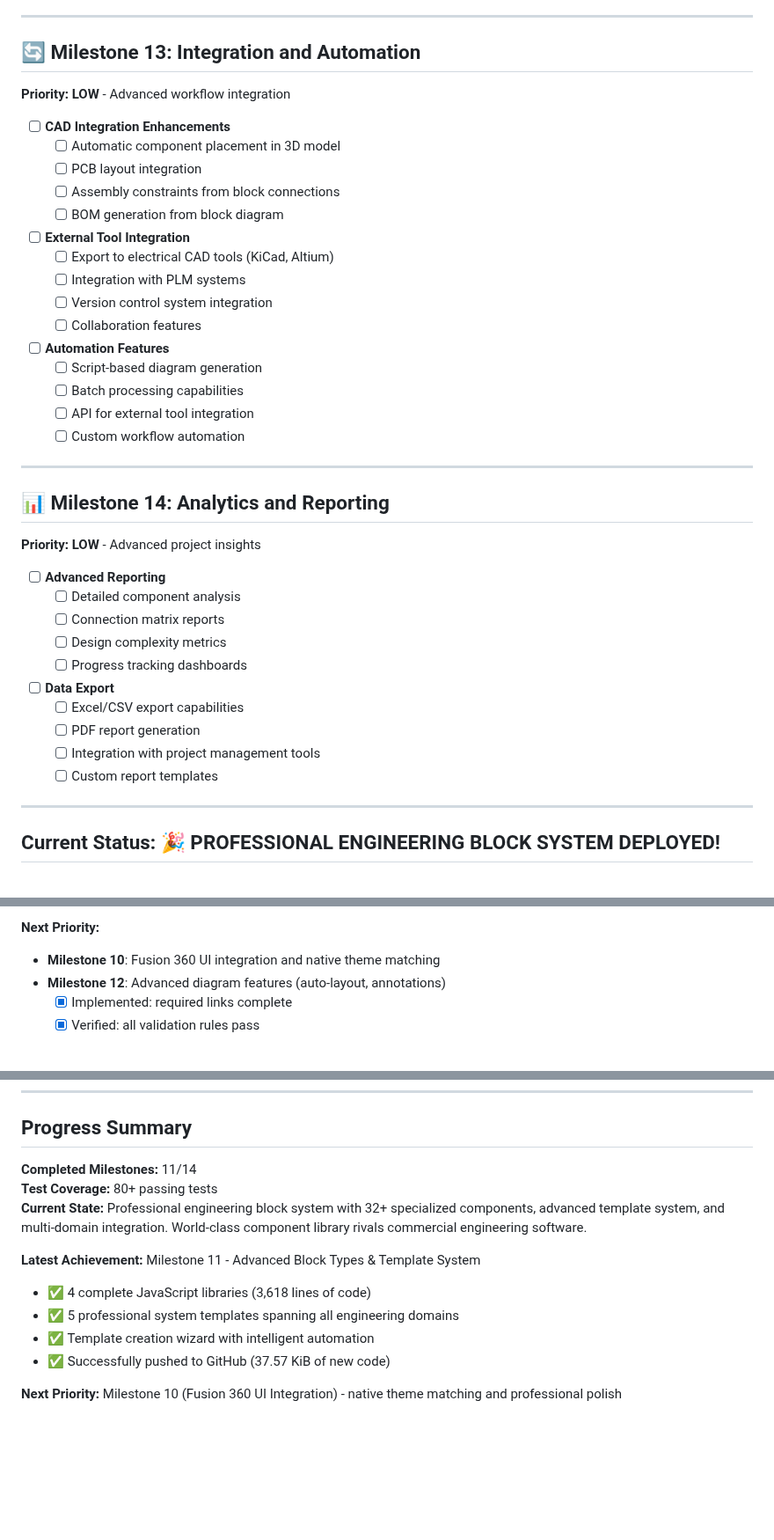
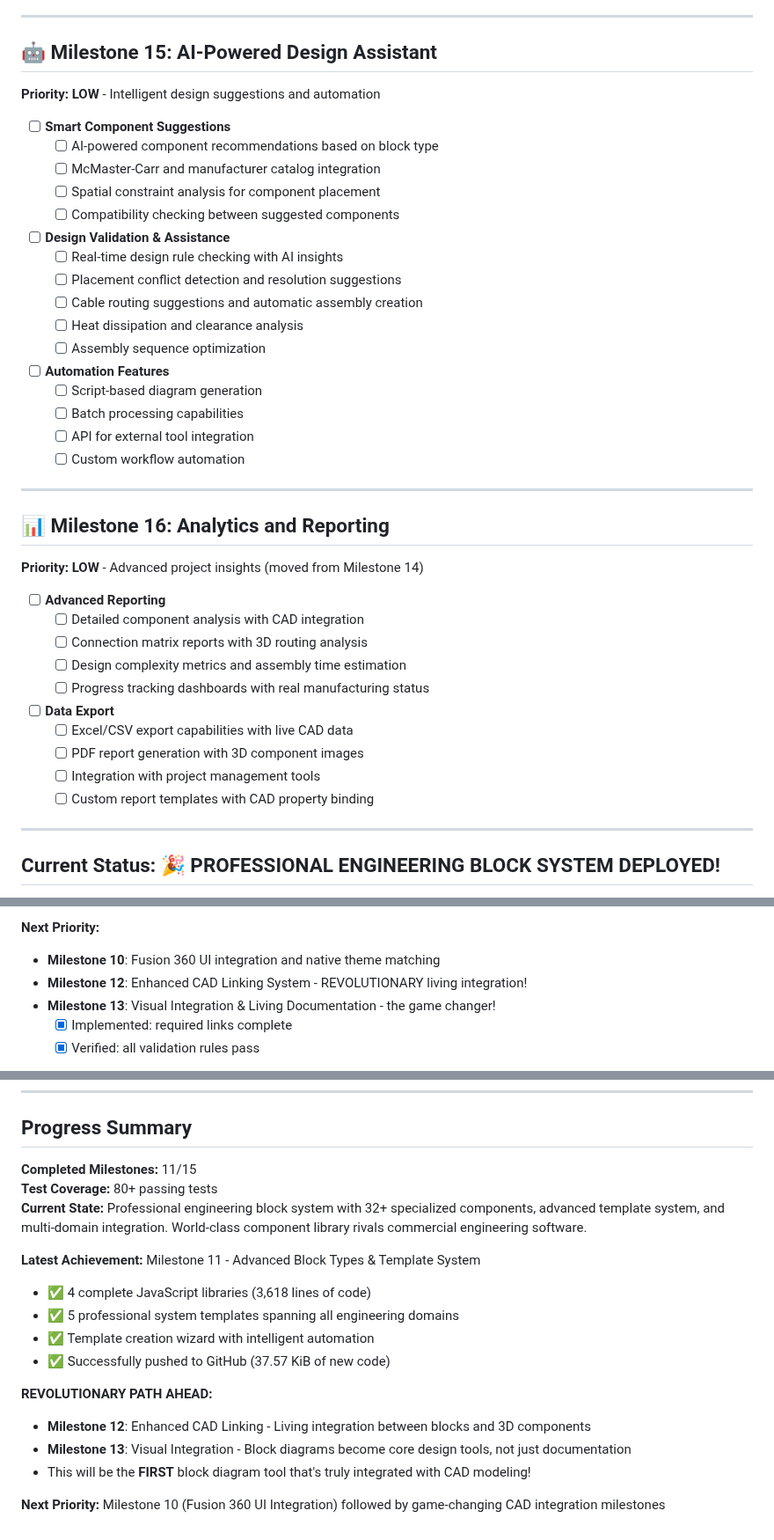
Before and after one commit to zcohen-nerd/Fusion_System_Blocks, a Markdown page: tasks.md, 3 parts joined by grey strips. Shown at 88% size. Drawn GitHub-style; blank space fills up the shorter version.

```diff
--- a/tasks.md
+++ b/tasks.md
@@ -222,21 +276,22 @@ Keep commits **small and incremental** (one feature or fix at a time).
 
 ---
 
-## 🔄 Milestone 13: Integration and Automation
+## 🤖 Milestone 15: AI-Powered Design Assistant
 
-**Priority: LOW** - Advanced workflow integration
+**Priority: LOW** - Intelligent design suggestions and automation
 
-- [ ] **CAD Integration Enhancements**
-  - [ ] Automatic component placement in 3D model
-  - [ ] PCB layout integration
-  - [ ] Assembly constraints from block connections
-  - [ ] BOM generation from block diagram
+- [ ] **Smart Component Suggestions**
+  - [ ] AI-powered component recommendations based on block type
+  - [ ] McMaster-Carr and manufacturer catalog integration
+  - [ ] Spatial constraint analysis for component placement
+  - [ ] Compatibility checking between suggested components
 
-- [ ] **External Tool Integration**
-  - [ ] Export to electrical CAD tools (KiCad, Altium)
-  - [ ] Integration with PLM systems
-  - [ ] Version control system integration
-  - [ ] Collaboration features
+- [ ] **Design Validation & Assistance**
+  - [ ] Real-time design rule checking with AI insights
+  - [ ] Placement conflict detection and resolution suggestions
+  - [ ] Cable routing suggestions and automatic assembly creation
+  - [ ] Heat dissipation and clearance analysis
+  - [ ] Assembly sequence optimization
 
 - [ ] **Automation Features**
   - [ ] Script-based diagram generation
@@ -246,21 +301,21 @@ Keep commits **small and incremental** (one feature or fix at a time).
 
 ---
 
-## 📊 Milestone 14: Analytics and Reporting
+## 📊 Milestone 16: Analytics and Reporting
 
-**Priority: LOW** - Advanced project insights
+**Priority: LOW** - Advanced project insights (moved from Milestone 14)
 
 - [ ] **Advanced Reporting**
-  - [ ] Detailed component analysis
-  - [ ] Connection matrix reports
-  - [ ] Design complexity metrics
-  - [ ] Progress tracking dashboards
+  - [ ] Detailed component analysis with CAD integration
+  - [ ] Connection matrix reports with 3D routing analysis
+  - [ ] Design complexity metrics and assembly time estimation
+  - [ ] Progress tracking dashboards with real manufacturing status
 
 - [ ] **Data Export**
-  - [ ] Excel/CSV export capabilities
-  - [ ] PDF report generation
+  - [ ] Excel/CSV export capabilities with live CAD data
+  - [ ] PDF report generation with 3D component images
   - [ ] Integration with project management tools
-  - [ ] Custom report templates
+  - [ ] Custom report templates with CAD property binding
 
 ---
 
@@ -279,7 +334,8 @@ Keep commits **small and incremental** (one feature or fix at a time).
 
 **Next Priority:**
 - **Milestone 10**: Fusion 360 UI integration and native theme matching
-- **Milestone 12**: Advanced diagram features (auto-layout, annotations)
+- **Milestone 12**: Enhanced CAD Linking System - REVOLUTIONARY living integration!
+- **Milestone 13**: Visual Integration & Living Documentation - the game changer!
   - [x] Implemented: required links complete
   - [x] Verified: all validation rules pass
 - [x] Add visual feedback in palette:
@@ -372,7 +428,7 @@ Keep commits **small and incremental** (one feature or fix at a time).
 
 ## Progress Summary
 
-**Completed Milestones:** 11/14
+**Completed Milestones:** 11/15
 **Test Coverage:** 80+ passing tests
 **Current State:** Professional engineering block system with 32+ specialized components, advanced template system, and multi-domain integration. World-class component library rivals commercial engineering software.
 
@@ -382,4 +438,9 @@ Keep commits **small and incremental** (one feature or fix at a time).
 - ✅ Template creation wizard with intelligent automation
 - ✅ Successfully pushed to GitHub (37.57 KiB of new code)
 
-**Next Priority:** Milestone 10 (Fusion 360 UI Integration) - native theme matching and professional polish
+**REVOLUTIONARY PATH AHEAD:**
+- **Milestone 12**: Enhanced CAD Linking - Living integration between blocks and 3D components
+- **Milestone 13**: Visual Integration - Block diagrams become core design tools, not just documentation
+- This will be the **FIRST** block diagram tool that's truly integrated with CAD modeling!
+
+**Next Priority:** Milestone 10 (Fusion 360 UI Integration) followed by game-changing CAD integration milestones
```
Also changed, not shown: other parts of tasks.md (+56 -2 lines).
